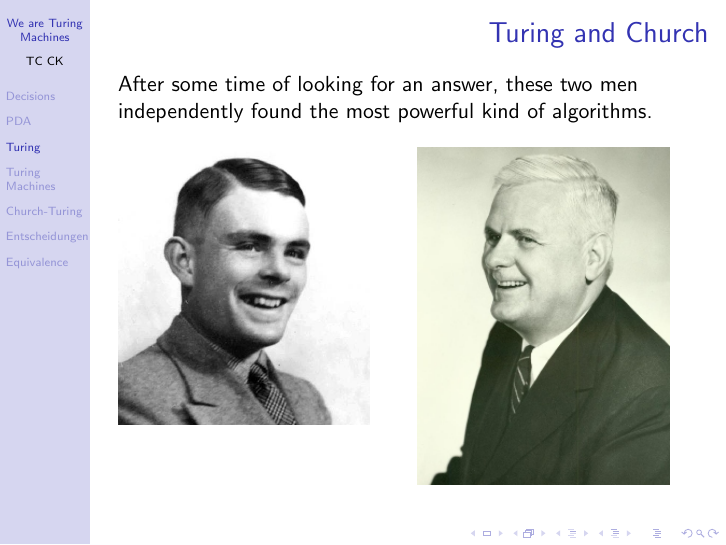
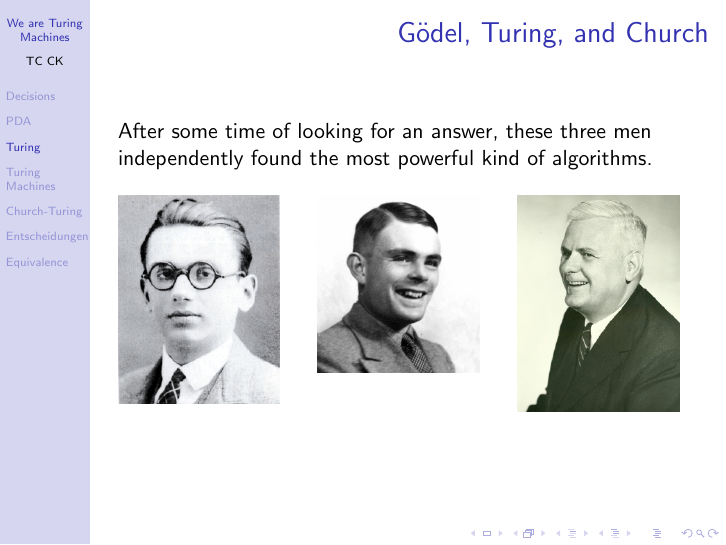
Before and after one commit to hugelgupf/turing-machine-pres, LaTeX slides (pres.tex): page 10 of 15. Compiled offline with pdfLaTeX.

Commit message:
Goedel's, Turing's, and Church's models are actually all equivalent. Added third picture.

```diff
--- a/pres.tex
+++ b/pres.tex
@@ -151,11 +151,13 @@
 
 \section{Turing}
 \begin{frame}
-  \frametitle{Turing and Church}
+  \frametitle{G\"odel, Turing, and Church}
 
-  After some time of looking for an answer, these two men independently found
+  After some time of looking for an answer, these three men independently found
   the most powerful kind of algorithms.
-  \begin{multicols}{2}
+  \begin{multicols}{3}
+    \includegraphics[width=0.9\linewidth]{media/goedel-self.png}
+
     \includegraphics[width=0.9\linewidth]{media/turing.jpg}
 
     \includegraphics[width=0.9\linewidth]{media/church.jpg}
```
Also changed, not shown: media/goedel-self.png (added).
